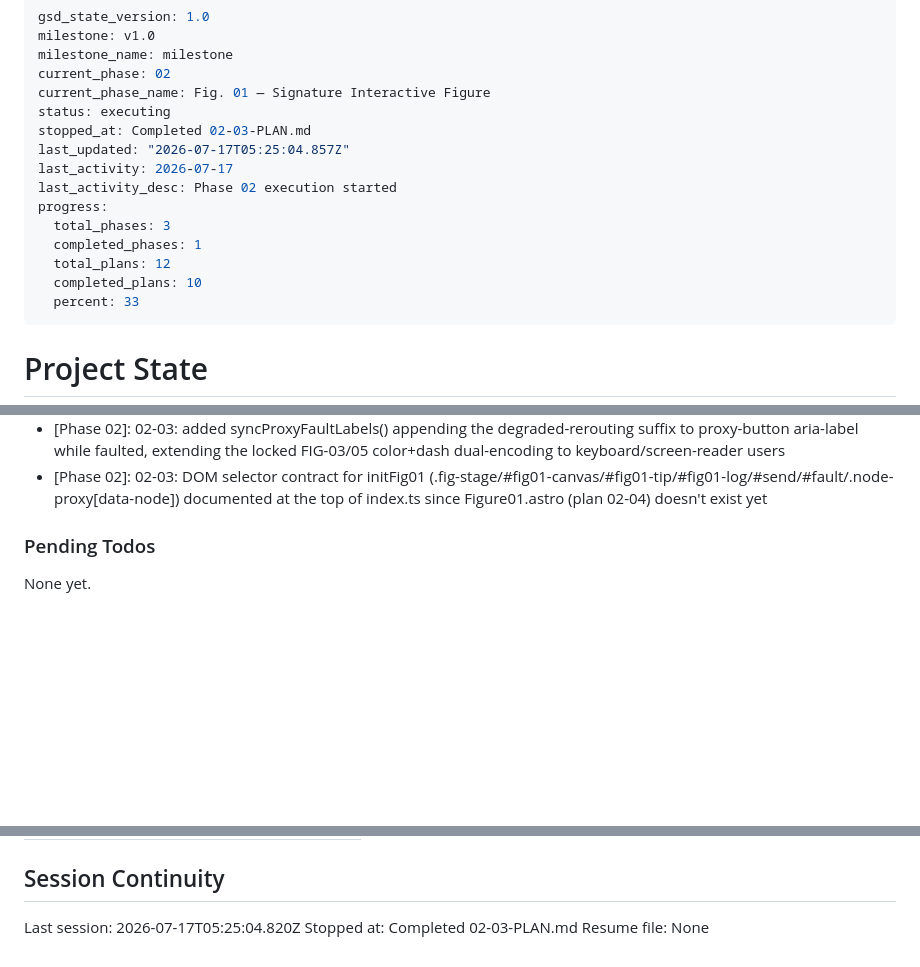
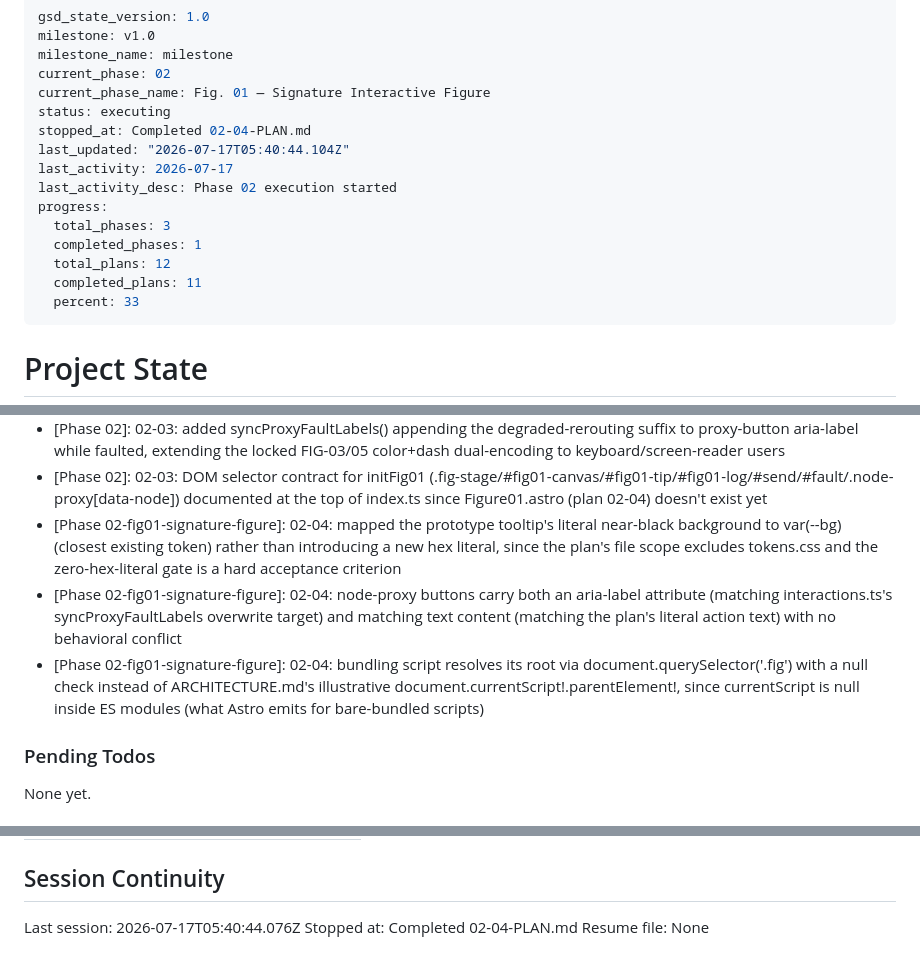
Before and after one commit to p2401kumar/p2401kumar.github.io, a Markdown page: .planning/STATE.md, 3 parts joined by grey strips. GitHub-like rendering; blank space fills up the shorter version.

Commit message:
docs(02-04): complete Figure01.astro composition plan

```diff
--- a/.planning/STATE.md
+++ b/.planning/STATE.md
@@ -5,15 +5,15 @@ milestone_name: milestone
 current_phase: 02
 current_phase_name: Fig. 01 — Signature Interactive Figure
 status: executing
-stopped_at: Completed 02-03-PLAN.md
-last_updated: "2026-07-17T05:25:04.857Z"
+stopped_at: Completed 02-04-PLAN.md
+last_updated: "2026-07-17T05:40:44.104Z"
 last_activity: 2026-07-17
 last_activity_desc: Phase 02 execution started
 progress:
   total_phases: 3
   completed_phases: 1
   total_plans: 12
-  completed_plans: 10
+  completed_plans: 11
   percent: 33
 ---
 
@@ -98,6 +99,9 @@ Recent decisions affecting current work:
 - [Phase 02]: 02-03: wireKeyboard/scheduleHeal signatures extended beyond the plan's Artifacts shorthand (added logEl+canvas to wireKeyboard, made scheduleHeal a zero-arg-trigger factory) to match the task's own action text exactly
 - [Phase 02]: 02-03: added syncProxyFaultLabels() appending the degraded-rerouting suffix to proxy-button aria-label while faulted, extending the locked FIG-03/05 color+dash dual-encoding to keyboard/screen-reader users
 - [Phase 02]: 02-03: DOM selector contract for initFig01 (.fig-stage/#fig01-canvas/#fig01-tip/#fig01-log/#send/#fault/.node-proxy[data-node]) documented at the top of index.ts since Figure01.astro (plan 02-04) doesn't exist yet
+- [Phase 02-fig01-signature-figure]: 02-04: mapped the prototype tooltip's literal near-black background to var(--bg) (closest existing token) rather than introducing a new hex literal, since the plan's file scope excludes tokens.css and the zero-hex-literal gate is a hard acceptance criterion
+- [Phase 02-fig01-signature-figure]: 02-04: node-proxy buttons carry both an aria-label attribute (matching interactions.ts's syncProxyFaultLabels overwrite target) and matching text content (matching the plan's literal action text) with no behavioral conflict
+- [Phase 02-fig01-signature-figure]: 02-04: bundling script resolves its root via document.querySelector('.fig') with a null check instead of ARCHITECTURE.md's illustrative document.currentScript!.parentElement!, since currentScript is null inside ES modules (what Astro emits for bare-bundled scripts)
 
 ### Pending Todos
 
@@ -117,6 +121,6 @@ Items acknowledged and carried forward from previous milestone close:
 
 ## Session Continuity
 
-Last session: 2026-07-17T05:25:04.820Z
-Stopped at: Completed 02-03-PLAN.md
+Last session: 2026-07-17T05:40:44.076Z
+Stopped at: Completed 02-04-PLAN.md
 Resume file: None
```
Also changed, not shown: other parts of .planning/STATE.md (+2 -1 lines), .planning/ROADMAP.md (+3 -3 lines), 1 other file.
